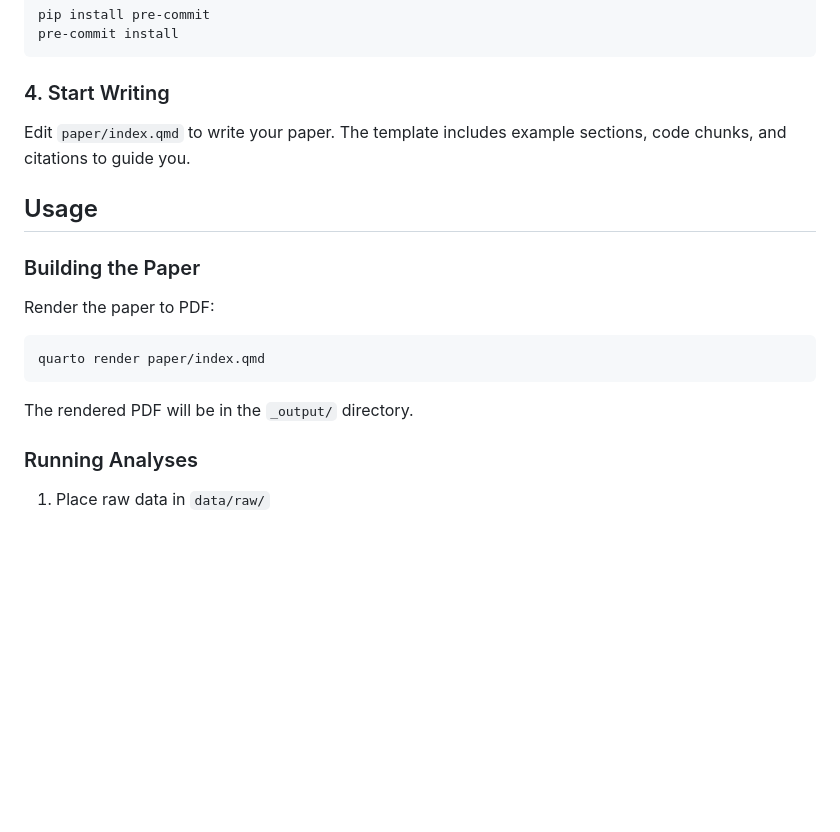
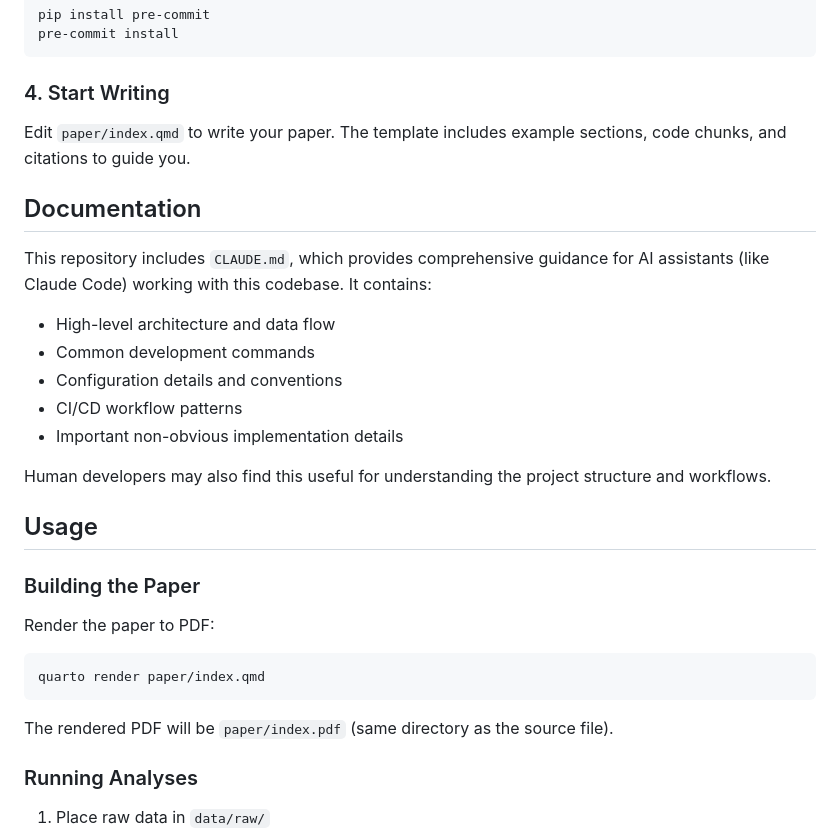
Before and after one commit to jamesmbaazam/paper-template, a Markdown page: README.md, the part around one of its changes. GitHub-like rendering; blank space fills up the shorter version.

````diff
--- a/README.md
+++ b/README.md
@@ -105,6 +107,17 @@ pre-commit install
 
 Edit `paper/index.qmd` to write your paper. The template includes example sections, code chunks, and citations to guide you.
 
+## Documentation
+
+This repository includes `CLAUDE.md`, which provides comprehensive guidance for AI assistants (like Claude Code) working with this codebase. It contains:
+- High-level architecture and data flow
+- Common development commands
+- Configuration details and conventions
+- CI/CD workflow patterns
+- Important non-obvious implementation details
+
+Human developers may also find this useful for understanding the project structure and workflows.
+
 ## Usage
 
 ### Building the Paper
@@ -115,7 +128,7 @@ Render the paper to PDF:
 quarto render paper/index.qmd
 ```
 
-The rendered PDF will be in the `_output/` directory.
+The rendered PDF will be `paper/index.pdf` (same directory as the source file).
 
 ### Running Analyses
 
````
Also changed, not shown: other parts of README.md (+26 -9 lines).
